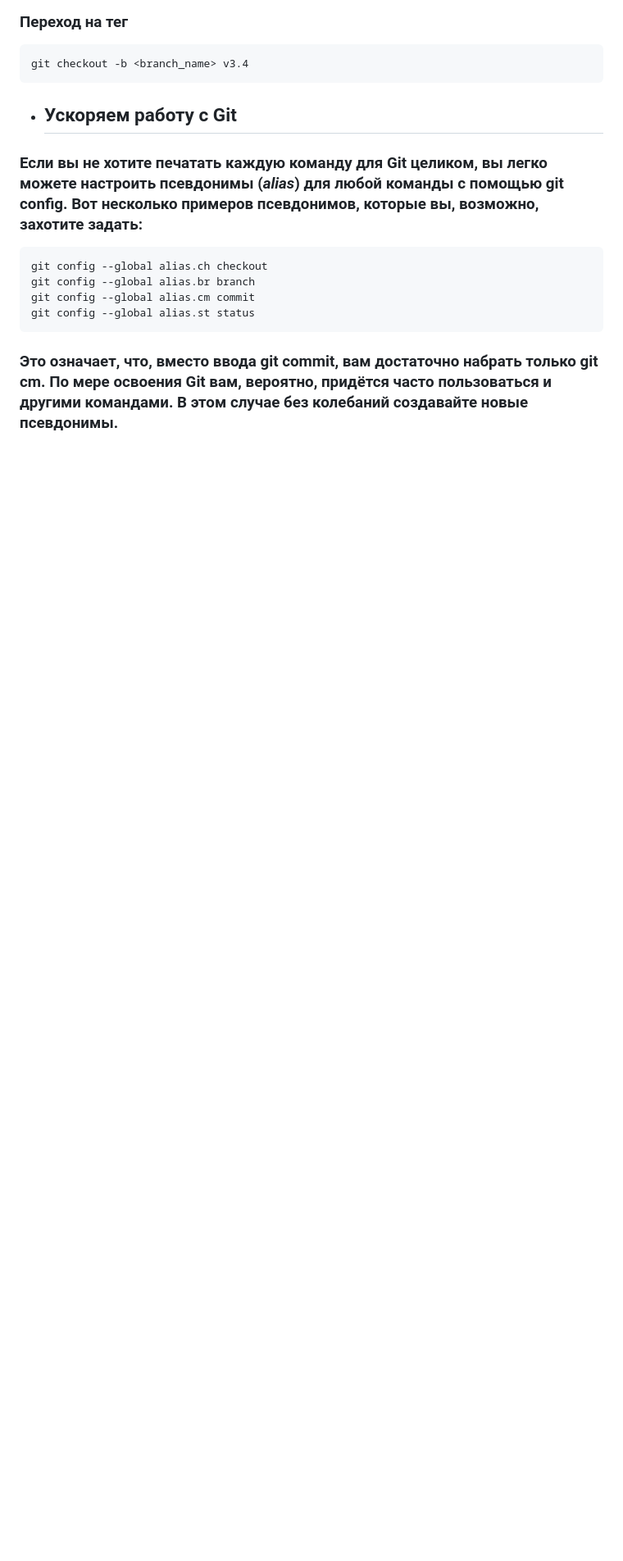
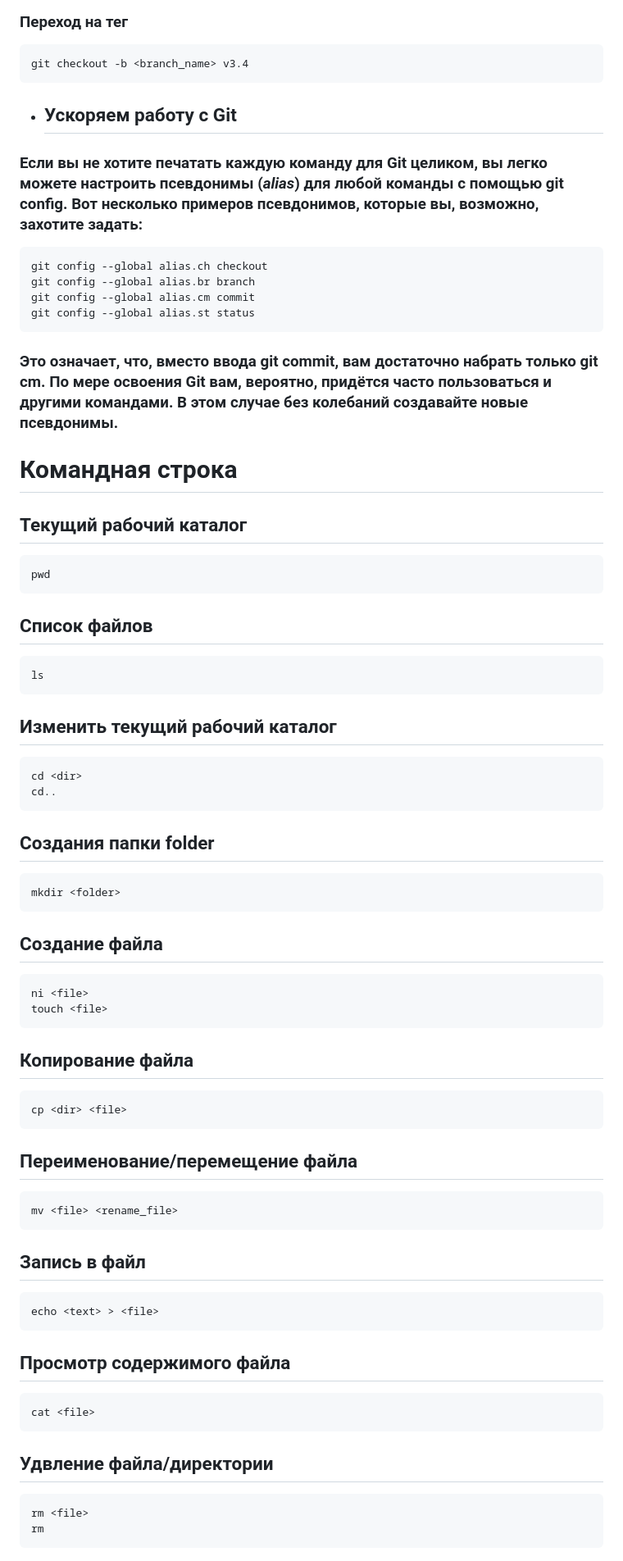
Before and after one commit to frontsteron/Pet-projects, a Markdown page: WhatIsHTML+CSS+JS/Git/README.md, the part around the change. Shown: that part at 82% size. Drawn GitHub-style; blank space fills up the shorter version.

Commit message:
Recorded basic commands from the command line

````diff
--- a/WhatIsHTML+CSS+JS/Git/README.md
+++ b/WhatIsHTML+CSS+JS/Git/README.md
@@ -217,3 +217,49 @@ git config --global alias.cm commit
 git config --global alias.st status
 ```
 ### Это означает, что, вместо ввода **git commit**, вам достаточно набрать только **git cm**. По мере освоения **Git** вам, вероятно, придётся часто пользоваться и другими командами. В этом случае без колебаний создавайте новые псевдонимы.
+
+# Командная строка
+## Текущий рабочий каталог
+```
+pwd
+```
+## Список файлов
+```
+ls
+```
+## Изменить текущий рабочий каталог
+```
+cd <dir>
+cd..
+```
+## Создания папки **folder**
+```
+mkdir <folder>
+```
+## Создание файла
+```
+ni <file>
+touch <file>
+```
+## Копирование файла
+```
+cp <dir> <file>
+```
+## Переименование/перемещение файла
+```
+mv <file> <rename_file>
+```
+## Запись в файл
+```
+echo <text> > <file>
+```
+
+## Просмотр содержимого файла
+```
+cat <file>
+```
+## Удвление файла/директории
+```
+rm <file>
+rm
+```
````
